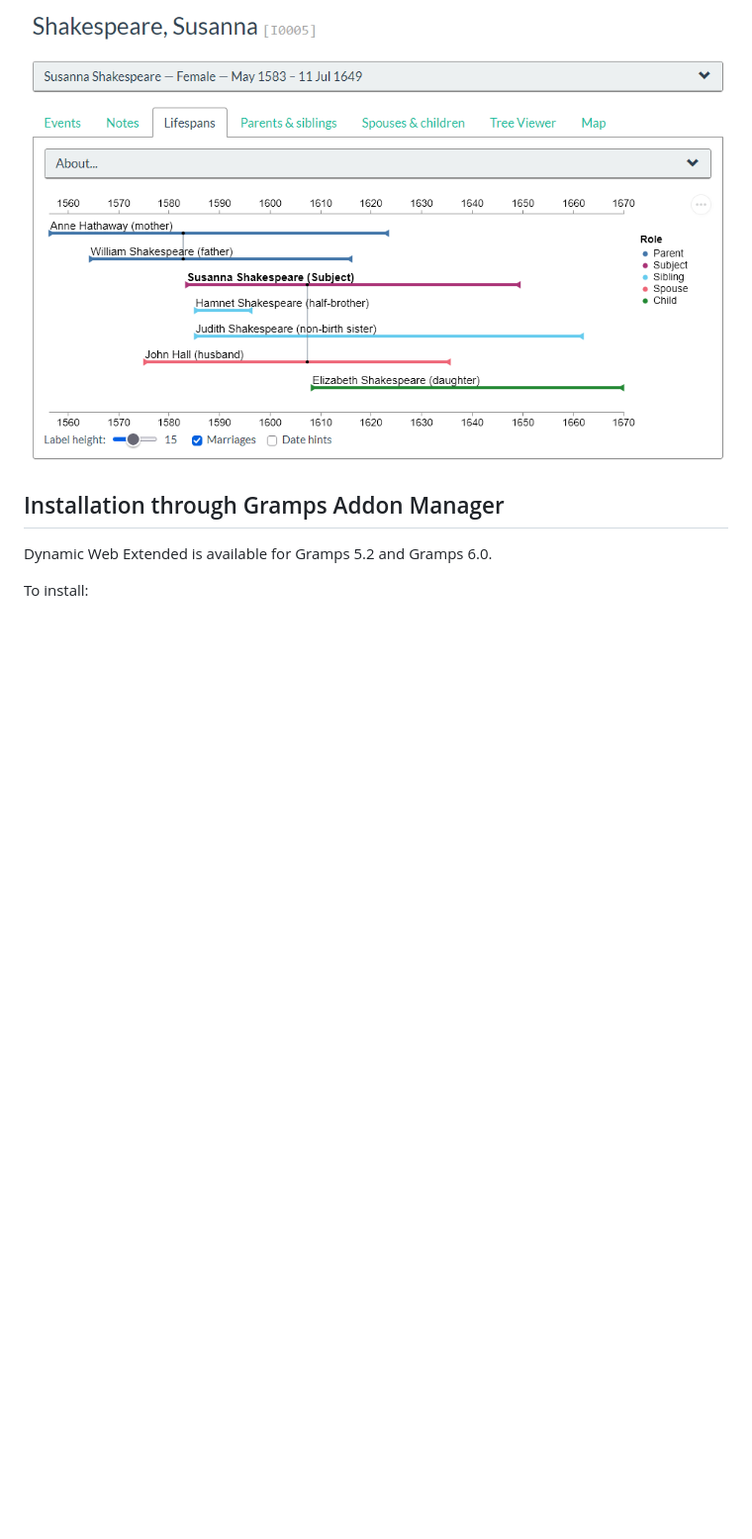
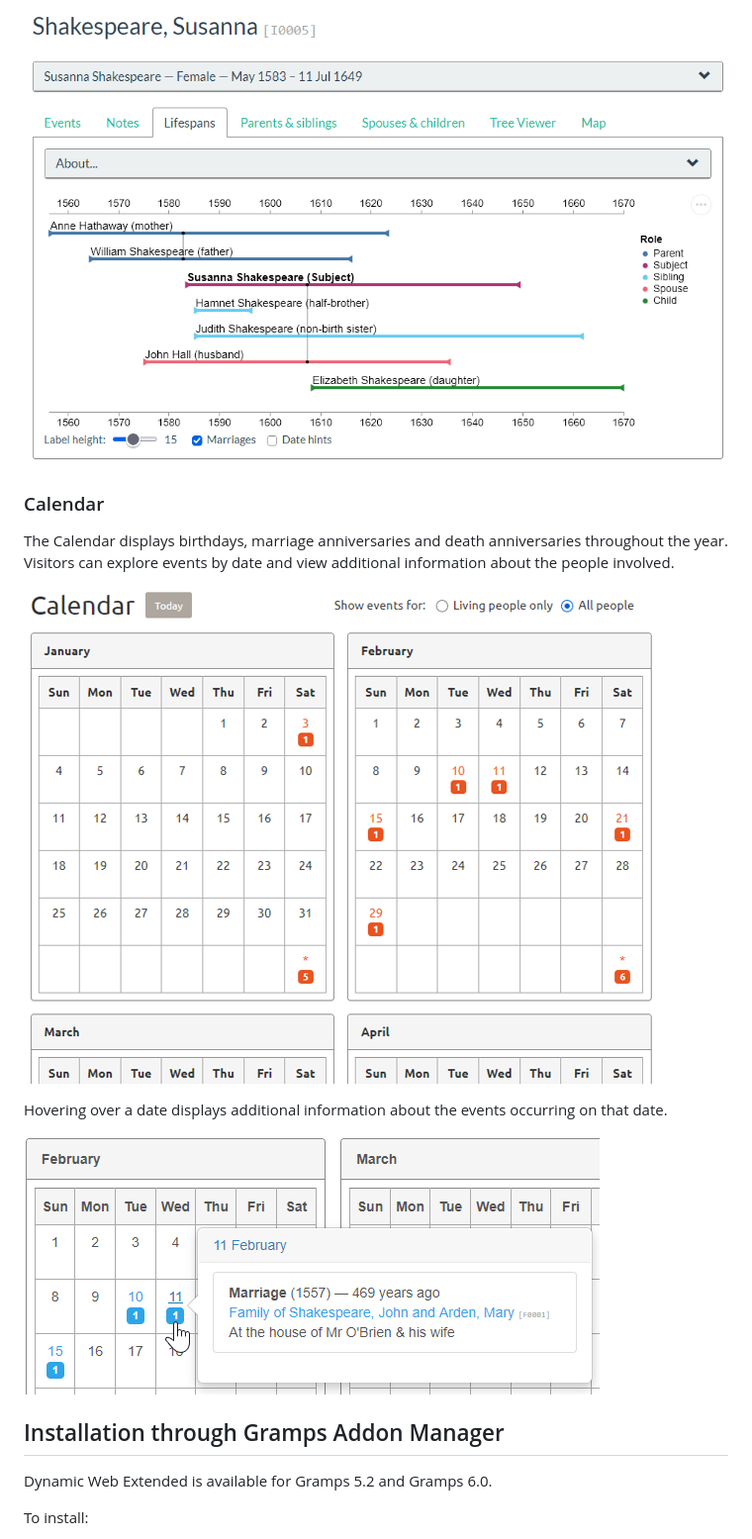
Before and after one commit to johnvitlin/DWE-Addons, a Markdown page: README.md, the part around the change. Shown at 99% size. GitHub-like rendering; pictures changed too: docs/images/calendar-date-hover.png (added), docs/images/calendar.png (added); blank space fills up the shorter version.

Commit message:
Add Calendar screenshots to README

```diff
--- a/README.md
+++ b/README.md
@@ -92,6 +92,16 @@ The Extended Events display combines a person's own events with relevant events
 The Lifespans display provides a graphical comparison of the lives of a person and their immediate family, making it easier to see which family members were alive at the same time.
 
 ![Lifespans display](docs/images/lifespans.png)
+
+### Calendar
+
+The Calendar displays birthdays, marriage anniversaries and death anniversaries throughout the year. Visitors can explore events by date and view additional information about the people involved.
+
+![Calendar display](docs/images/calendar.png)
+
+Hovering over a date displays additional information about the events occurring on that date.
+
+![Calendar date hover](docs/images/calendar-date-hover.png)
 
 ## Installation through Gramps Addon Manager
 
```
